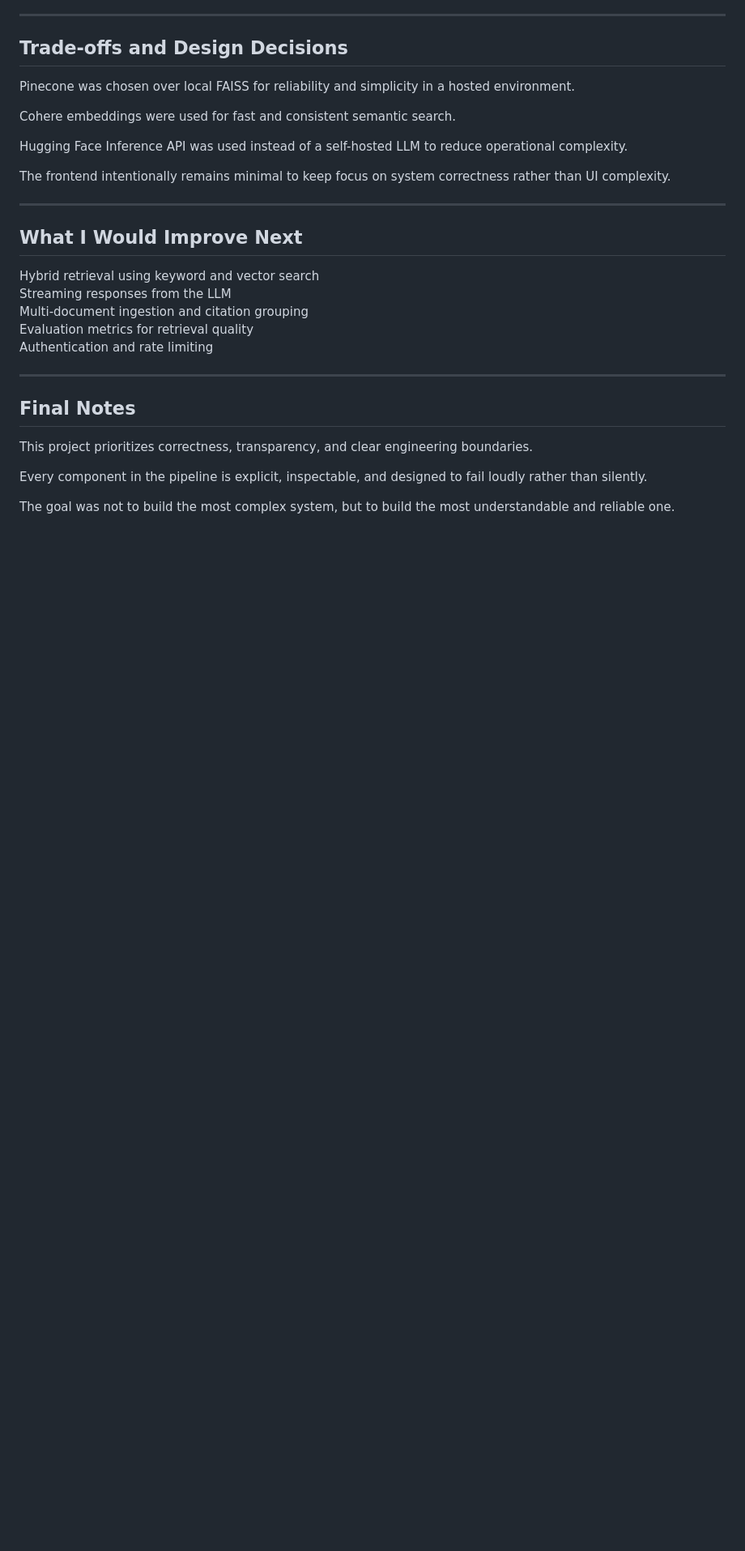
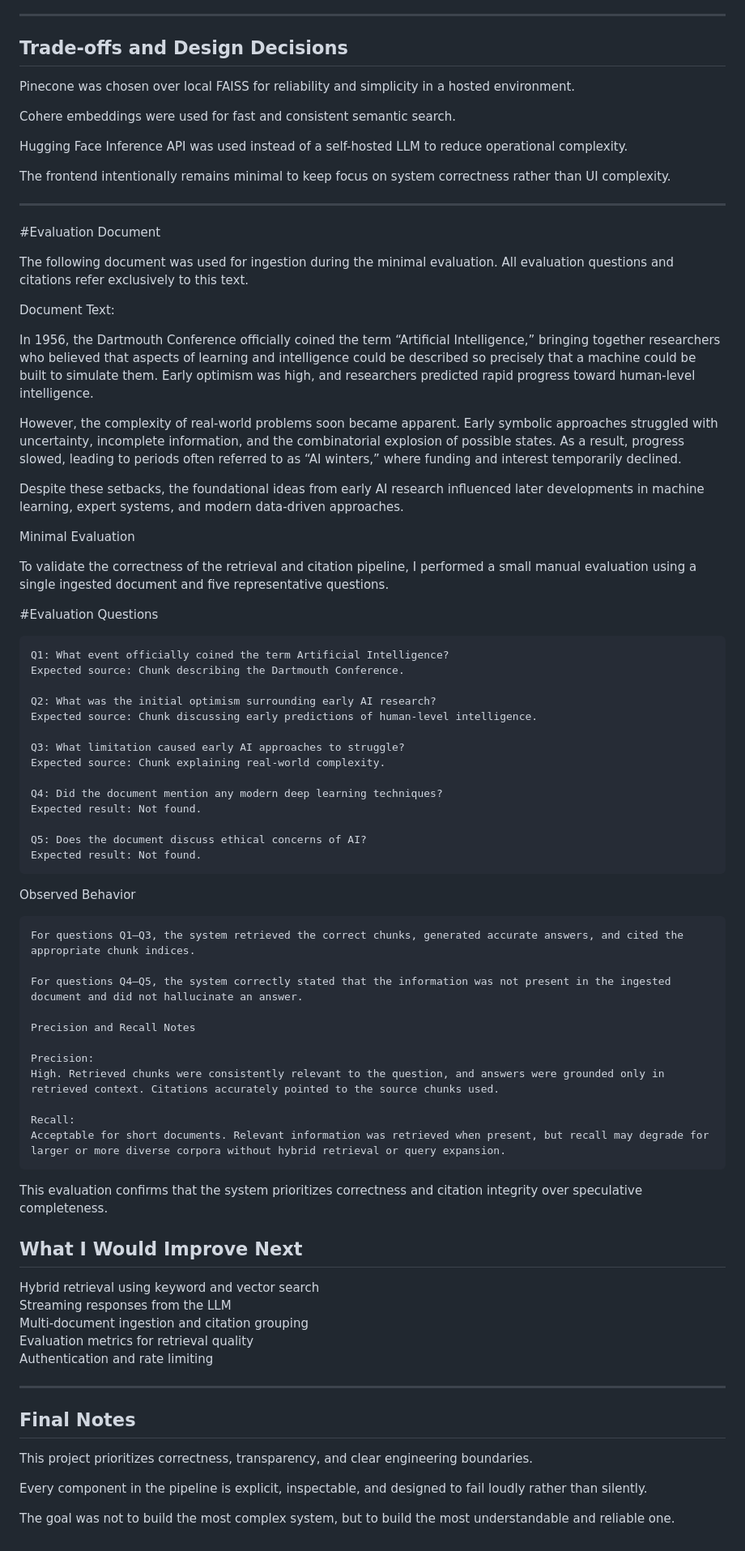
Before and after one commit to Shivlyaa/MiniRAG, a Markdown page: README.md, the part around the change. Shown at 81% size. Rendered like a GitHub page; blank space fills up the shorter version.

```diff
--- a/README.md
+++ b/README.md
@@ -229,6 +229,59 @@ The frontend intentionally remains minimal to keep focus on system correctness r
 
 ---
 
+#Evaluation Document
+
+The following document was used for ingestion during the minimal evaluation. All evaluation questions and citations refer exclusively to this text.
+
+Document Text:
+
+In 1956, the Dartmouth Conference officially coined the term “Artificial Intelligence,” bringing together researchers who believed that aspects of learning and intelligence could be described so precisely that a machine could be built to simulate them. Early optimism was high, and researchers predicted rapid progress toward human-level intelligence.
+
+However, the complexity of real-world problems soon became apparent. Early symbolic approaches struggled with uncertainty, incomplete information, and the combinatorial explosion of possible states. As a result, progress slowed, leading to periods often referred to as “AI winters,” where funding and interest temporarily declined.
+
+Despite these setbacks, the foundational ideas from early AI research influenced later developments in machine learning, expert systems, and modern data-driven approaches.
+
+Minimal Evaluation
+
+To validate the correctness of the retrieval and citation pipeline, I performed a small manual evaluation using a single ingested document and five representative questions.
+
+#Evaluation Questions
+
+    Q1: What event officially coined the term Artificial Intelligence?
+    Expected source: Chunk describing the Dartmouth Conference.
+
+    Q2: What was the initial optimism surrounding early AI research?
+    Expected source: Chunk discussing early predictions of human-level intelligence.
+
+    Q3: What limitation caused early AI approaches to struggle?
+    Expected source: Chunk explaining real-world complexity.
+
+    Q4: Did the document mention any modern deep learning techniques?
+    Expected result: Not found.
+
+    Q5: Does the document discuss ethical concerns of AI?
+    Expected result: Not found.
+
+Observed Behavior
+
+    For questions Q1–Q3, the system retrieved the correct chunks, generated accurate answers, and cited the appropriate chunk indices.
+
+    For questions Q4–Q5, the system correctly stated that the information was not present in the ingested document and did not hallucinate an answer.
+
+    Precision and Recall Notes
+
+    Precision:
+    High. Retrieved chunks were consistently relevant to the question, and answers were grounded only in retrieved context. Citations accurately pointed to the source chunks used.
+
+    Recall:
+    Acceptable for short documents. Relevant information was retrieved when present, but recall may degrade for larger or more diverse corpora without hybrid retrieval or query expansion.
+
+This evaluation confirms that the system prioritizes correctness and citation integrity over speculative completeness.
+
+
+
+
+
 ## What I Would Improve Next
 
 Hybrid retrieval using keyword and vector search
```
